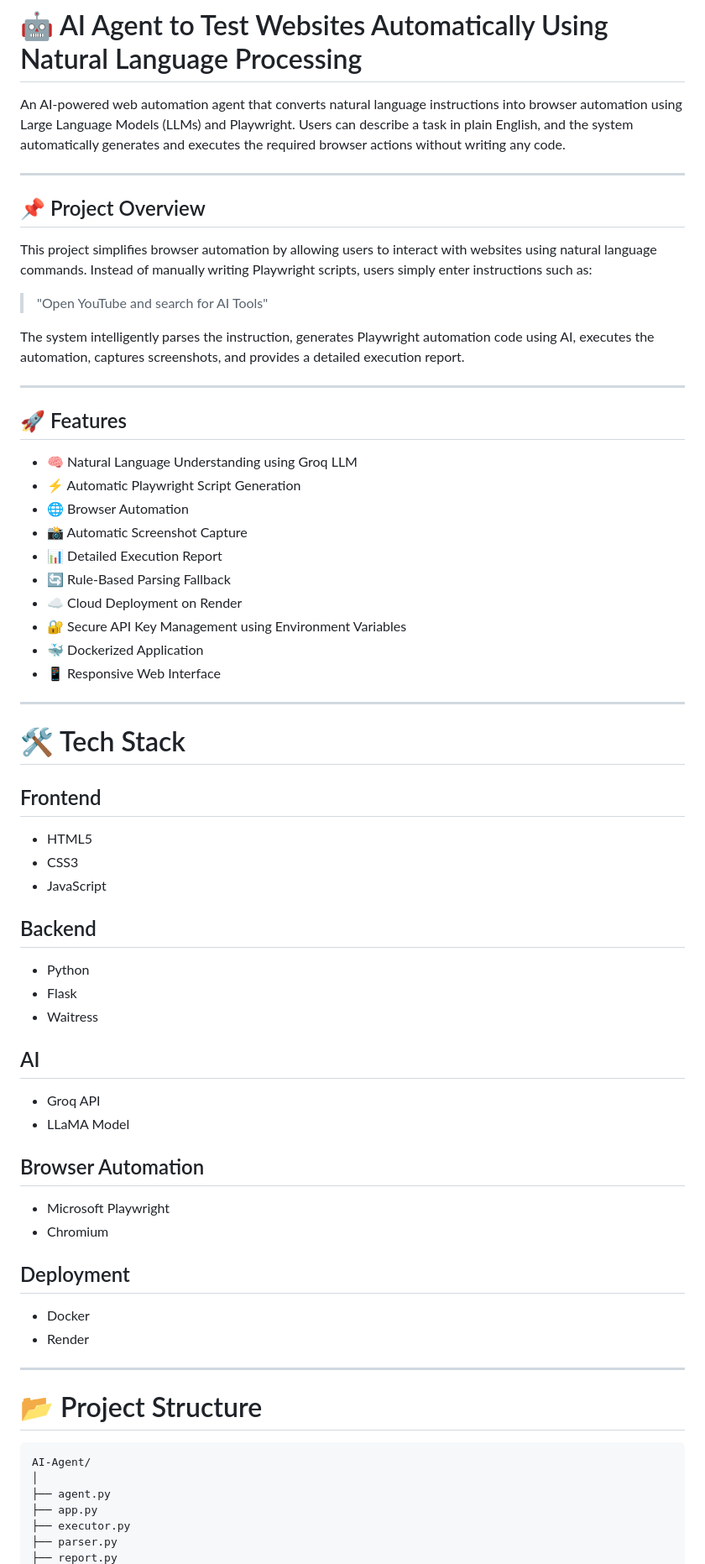
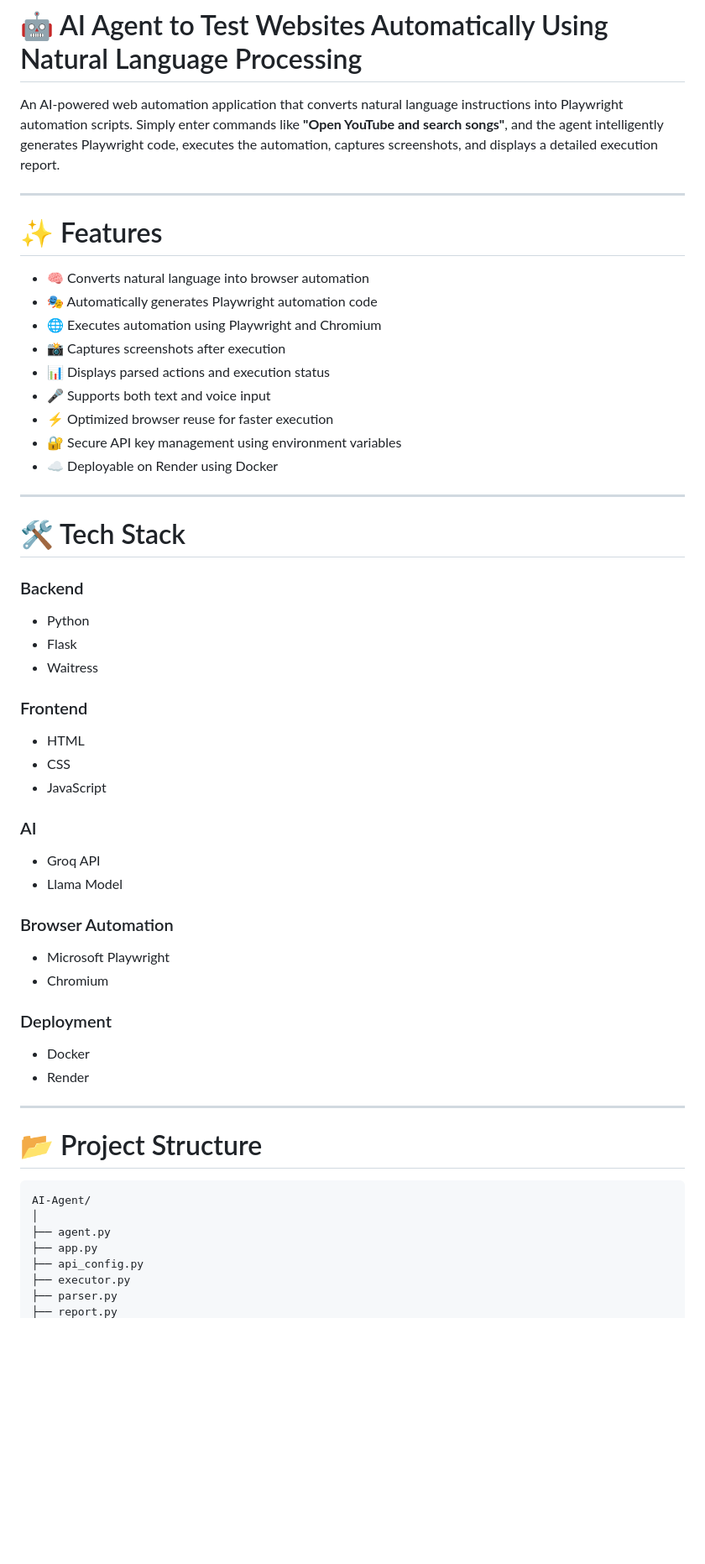
Before and after one commit to bhoomikam05/AI-Agent-to-Test-Websites-Automatically-Using-Natural-Language-Processing, a Markdown page: README.md, the part around one of its changes. Shown at 84% size. Drawn GitHub-style; blank space fills up the shorter version.

```diff
--- a/README.md
+++ b/README.md
@@ -1,60 +1,44 @@
 # 🤖 AI Agent to Test Websites Automatically Using Natural Language Processing
 
-An AI-powered web automation agent that converts natural language instructions into browser automation using Large Language Models (LLMs) and Playwright. Users can describe a task in plain English, and the system automatically generates and executes the required browser actions without writing any code.
+An AI-powered web automation application that converts natural language instructions into Playwright automation scripts. Simply enter commands like **"Open YouTube and search songs"**, and the agent intelligently generates Playwright code, executes the automation, captures screenshots, and displays a detailed execution report.
 
 ---
 
-## 📌 Project Overview
+# ✨ Features
 
-This project simplifies browser automation by allowing users to interact with websites using natural language commands. Instead of manually writing Playwright scripts, users simply enter instructions such as:
-
-> "Open YouTube and search for AI Tools"
-
-The system intelligently parses the instruction, generates Playwright automation code using AI, executes the automation, captures screenshots, and provides a detailed execution report.
-
----
-
-## 🚀 Features
-
-- 🧠 Natural Language Understanding using Groq LLM
-- ⚡ Automatic Playwright Script Generation
-- 🌐 Browser Automation
-- 📸 Automatic Screenshot Capture
-- 📊 Detailed Execution Report
-- 🔄 Rule-Based Parsing Fallback
-- ☁️ Cloud Deployment on Render
-- 🔐 Secure API Key Management using Environment Variables
-- 🐳 Dockerized Application
-- 📱 Responsive Web Interface
+- 🧠 Converts natural language into browser automation
+- 🎭 Automatically generates Playwright automation code
+- 🌐 Executes automation using Playwright and Chromium
+- 📸 Captures screenshots after execution
+- 📊 Displays parsed actions and execution status
+- 🎤 Supports both text and voice input
+- ⚡ Optimized browser reuse for faster execution
+- 🔐 Secure API key management using environment variables
+- ☁️ Deployable on Render using Docker
 
 ---
 
 # 🛠️ Tech Stack
 
-## Frontend
-
-- HTML5
-- CSS3
-- JavaScript
-
-## Backend
-
+### Backend
 - Python
 - Flask
 - Waitress
 
-## AI
+### Frontend
+- HTML
+- CSS
+- JavaScript
 
+### AI
 - Groq API
-- LLaMA Model
+- Llama Model
 
-## Browser Automation
-
+### Browser Automation
 - Microsoft Playwright
 - Chromium
 
-## Deployment
-
+### Deployment
 - Docker
 - Render
 
@@ -67,6 +51,7 @@ AI-Agent/
 │
 ├── agent.py
 ├── app.py
+├── api_config.py
 ├── executor.py
 ├── parser.py
 ├── report.py
```
Also changed, not shown: other parts of README.md (+159 -181 lines).
